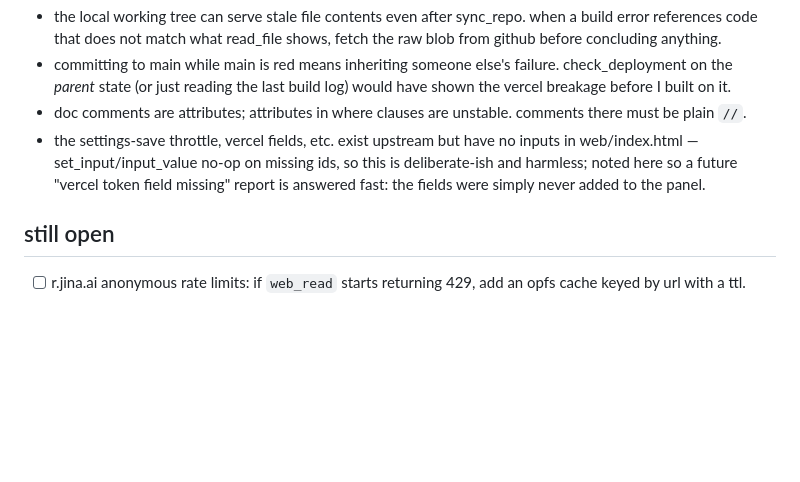
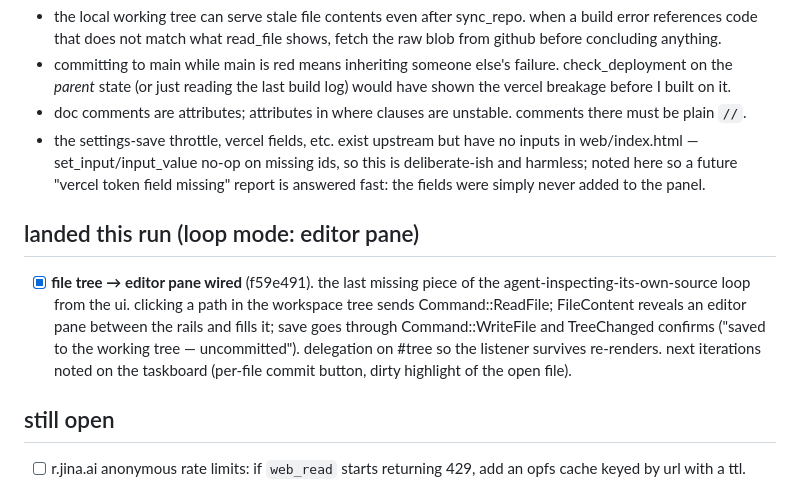
Before and after one commit to compusophy/vanish, a Markdown page: memory/status.md, the part around the change. Drawn GitHub-style; blank space fills up the shorter version.

Commit message:
memory: editor pane landed, next loop iterations noted

```diff
--- a/memory/status.md
+++ b/memory/status.md
@@ -156,6 +156,17 @@
   field missing" report is answered fast: the fields were simply never added
   to the panel.
 
+## landed this run (loop mode: editor pane)
+
+- [x] **file tree → editor pane wired** (f59e491). the last missing piece of
+      the agent-inspecting-its-own-source loop from the ui. clicking a path
+      in the workspace tree sends Command::ReadFile; FileContent reveals an
+      editor pane between the rails and fills it; save goes through
+      Command::WriteFile and TreeChanged confirms ("saved to the working
+      tree — uncommitted"). delegation on #tree so the listener survives
+      re-renders. next iterations noted on the taskboard (per-file commit
+      button, dirty highlight of the open file).
+
 ## still open
 
 - [ ] r.jina.ai anonymous rate limits: if `web_read` starts returning 429,
```
Also changed, not shown: memory/TASKBOARD.md (+5 -3 lines).
